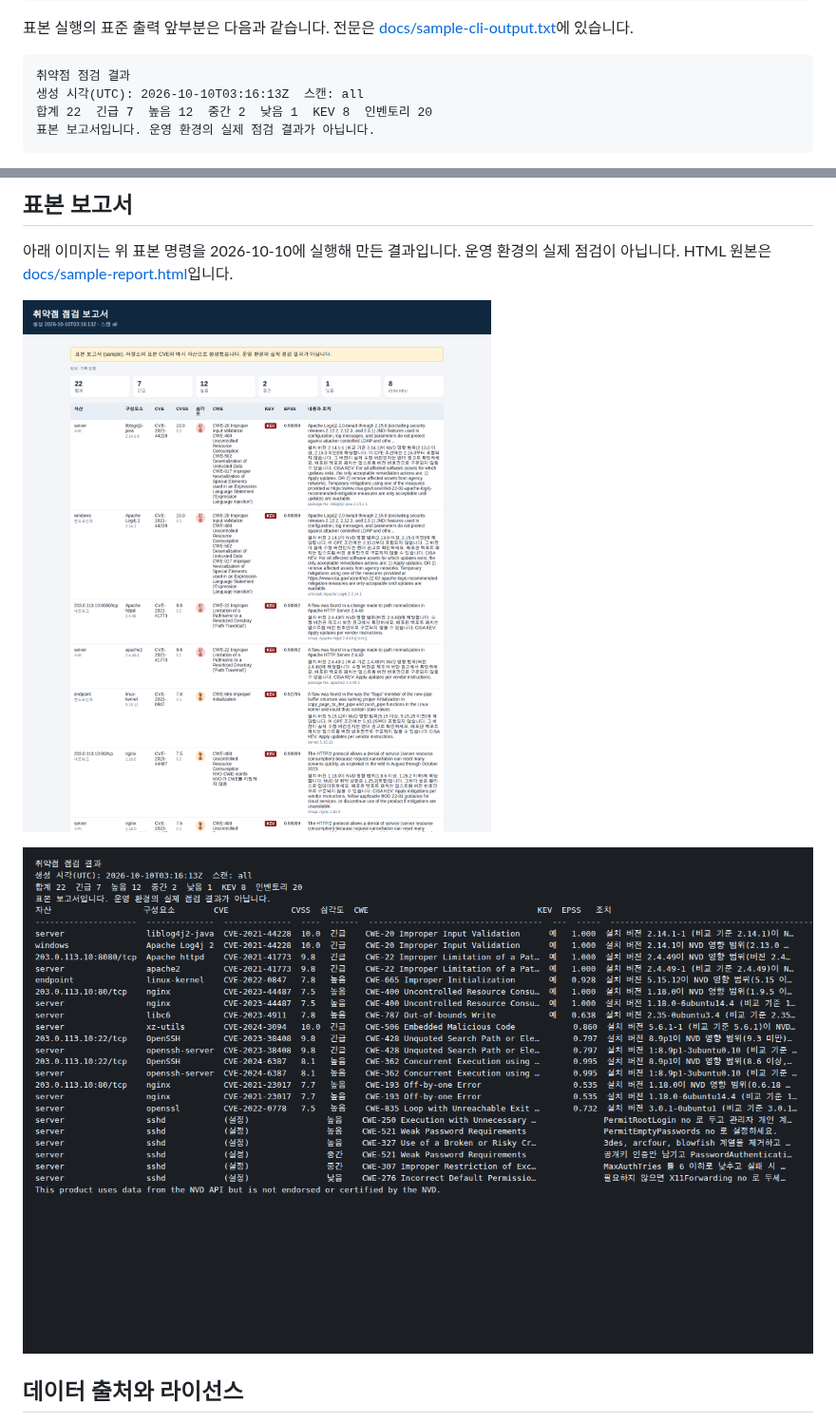
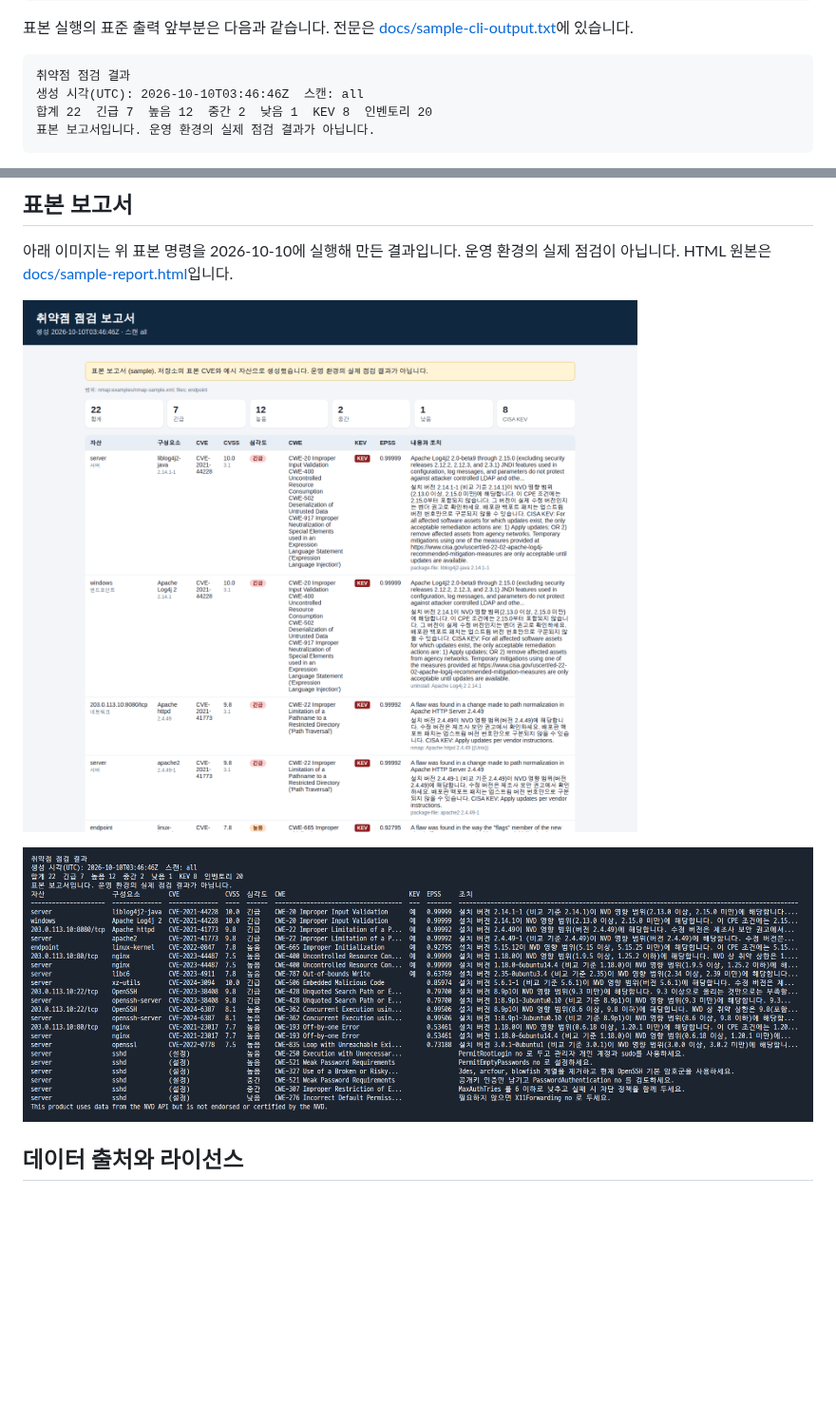
Before and after one commit to kh20134/vuln-scanner, a Markdown page: README.md, 2 parts joined by grey strips. Shown at 95% size. GitHub-like rendering; pictures changed too: docs/images/sample-cli.png, docs/images/sample-report.png; blank space fills up the shorter version.

````diff
--- a/README.md
+++ b/README.md
@@ -180,7 +180,7 @@ vulnscan export --kind cve --format json --out cves.json
 
 ```text
 취약점 점검 결과
-생성 시각(UTC): 2026-10-10T03:16:13Z  스캔: all
+생성 시각(UTC): 2026-10-10T03:46:46Z  스캔: all
 합계 22  긴급 7  높음 12  중간 2  낮음 1  KEV 8  인벤토리 20
 표본 보고서입니다. 운영 환경의 실제 점검 결과가 아닙니다.
 ```
````
Also changed, not shown: 3 other files.
